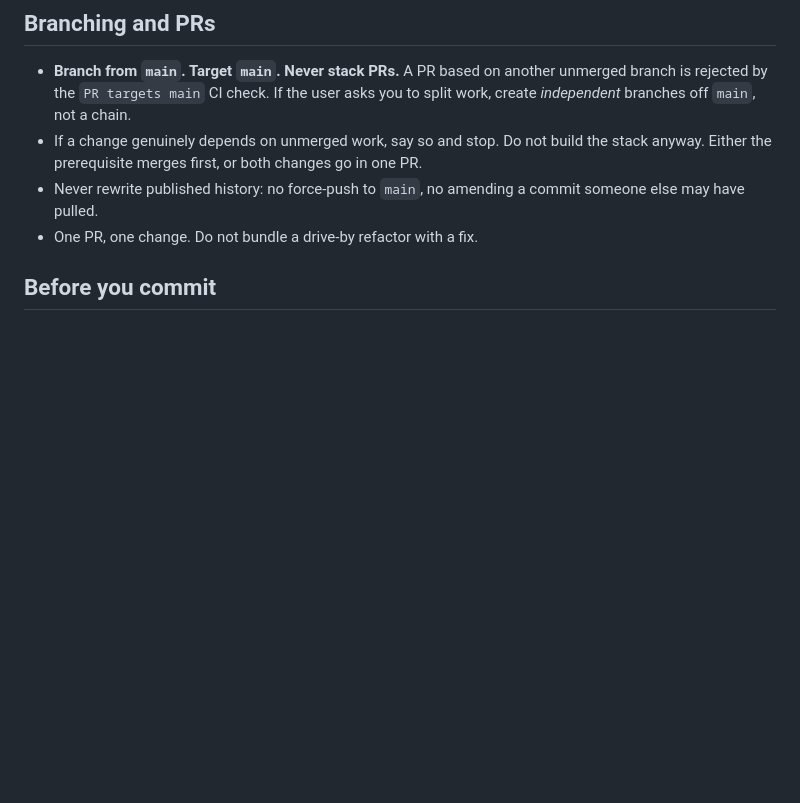
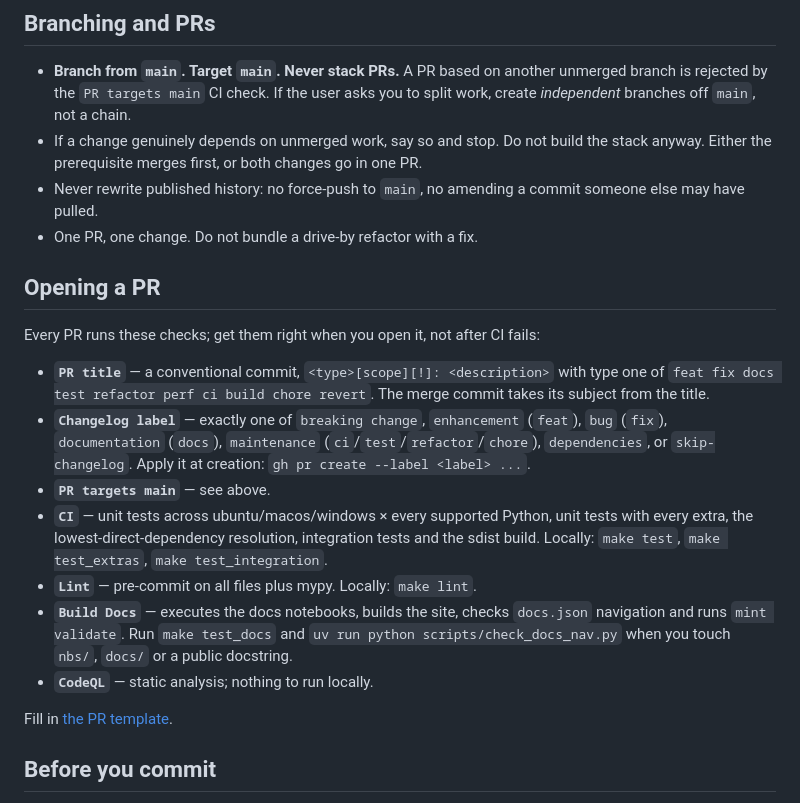
Before and after one commit to Nixtla/conformalforecast, a Markdown page: AGENTS.md, the part around the change. Rendered like a GitHub page; blank space fills up the shorter version.

Commit message:
docs: document the PR checks in AGENTS.md

```diff
--- a/AGENTS.md
+++ b/AGENTS.md
@@ -19,6 +19,32 @@ undo. It is not a substitute for the architecture guide: read
 - Never rewrite published history: no force-push to `main`, no amending a commit
   someone else may have pulled.
 - One PR, one change. Do not bundle a drive-by refactor with a fix.
+
+## Opening a PR
+
+Every PR runs these checks; get them right when you open it, not after CI
+fails:
+
+- **`PR title`** — a conventional commit, `<type>[scope][!]: <description>`
+  with type one of `feat fix docs test refactor perf ci build chore revert`.
+  The merge commit takes its subject from the title.
+- **`Changelog label`** — exactly one of `breaking change`, `enhancement`
+  (`feat`), `bug` (`fix`), `documentation` (`docs`), `maintenance`
+  (`ci`/`test`/`refactor`/`chore`), `dependencies`, or `skip-changelog`.
+  Apply it at creation: `gh pr create --label <label> ...`.
+- **`PR targets main`** — see above.
+- **`CI`** — unit tests across ubuntu/macos/windows × every supported Python,
+  unit tests with every extra, the lowest-direct-dependency resolution,
+  integration tests and the sdist build. Locally: `make test`,
+  `make test_extras`, `make test_integration`.
+- **`Lint`** — pre-commit on all files plus mypy. Locally: `make lint`.
+- **`Build Docs`** — executes the docs notebooks, builds the site, checks
+  `docs.json` navigation and runs `mint validate`. Run `make test_docs` and
+  `uv run python scripts/check_docs_nav.py` when you touch `nbs/`, `docs/` or
+  a public docstring.
+- **`CodeQL`** — static analysis; nothing to run locally.
+
+Fill in [the PR template](.github/PULL_REQUEST_TEMPLATE.md).
 
 ## Before you commit
 
```
